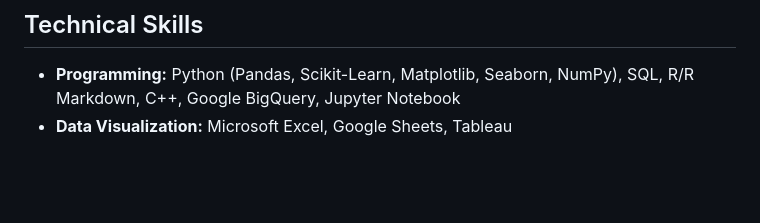
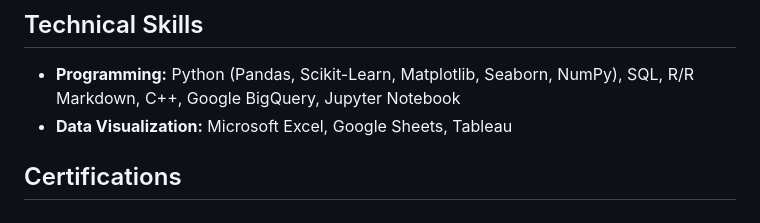
Before and after one commit to mattabruzzeseott/Data_Analyst_Portfolio, a Markdown page: README.md, the part around the change printed below. GitHub-like rendering; blank space fills up the shorter version.

```diff
--- a/README.md
+++ b/README.md
@@ -27,3 +28,5 @@ Hey, I'm Matt! I am a recent Applied Mathematics graduate with a passion for dat
 Python (Pandas, Scikit-Learn, Matplotlib, Seaborn, NumPy), SQL, R/R Markdown, C++, Google BigQuery, Jupyter Notebook
 - __Data Visualization:__
 Microsoft Excel, Google Sheets, Tableau
+
+## Certifications
```
Also changed, not shown: other parts of README.md (+1 -0 lines).
